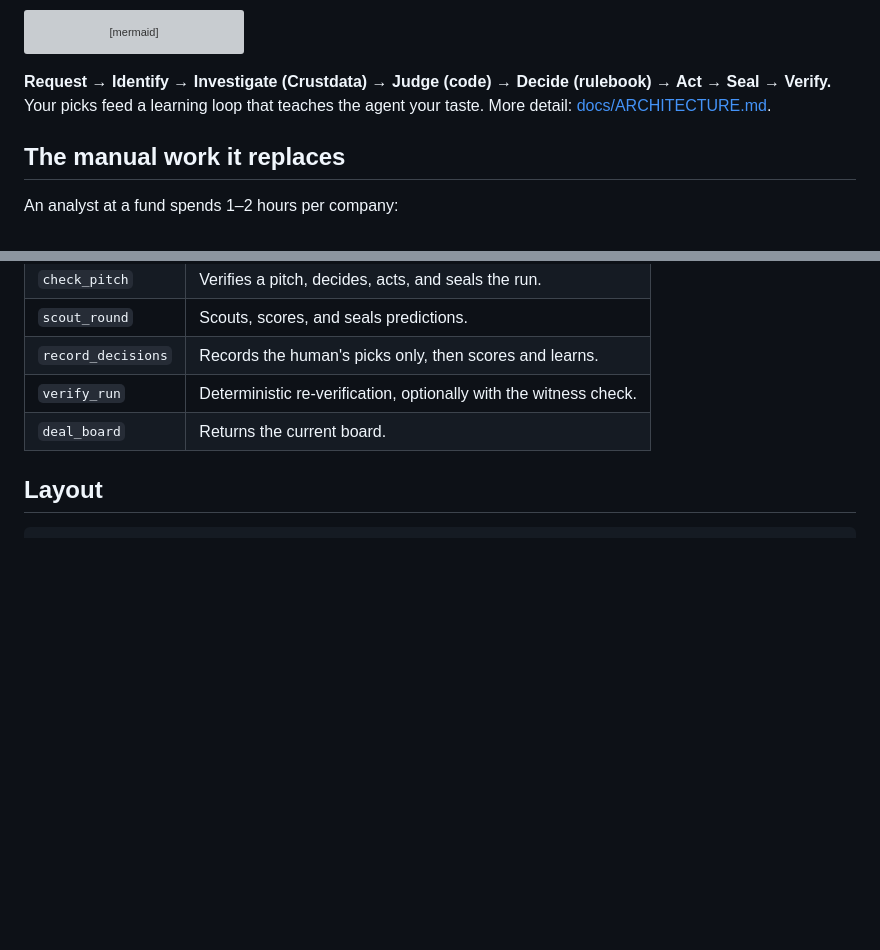
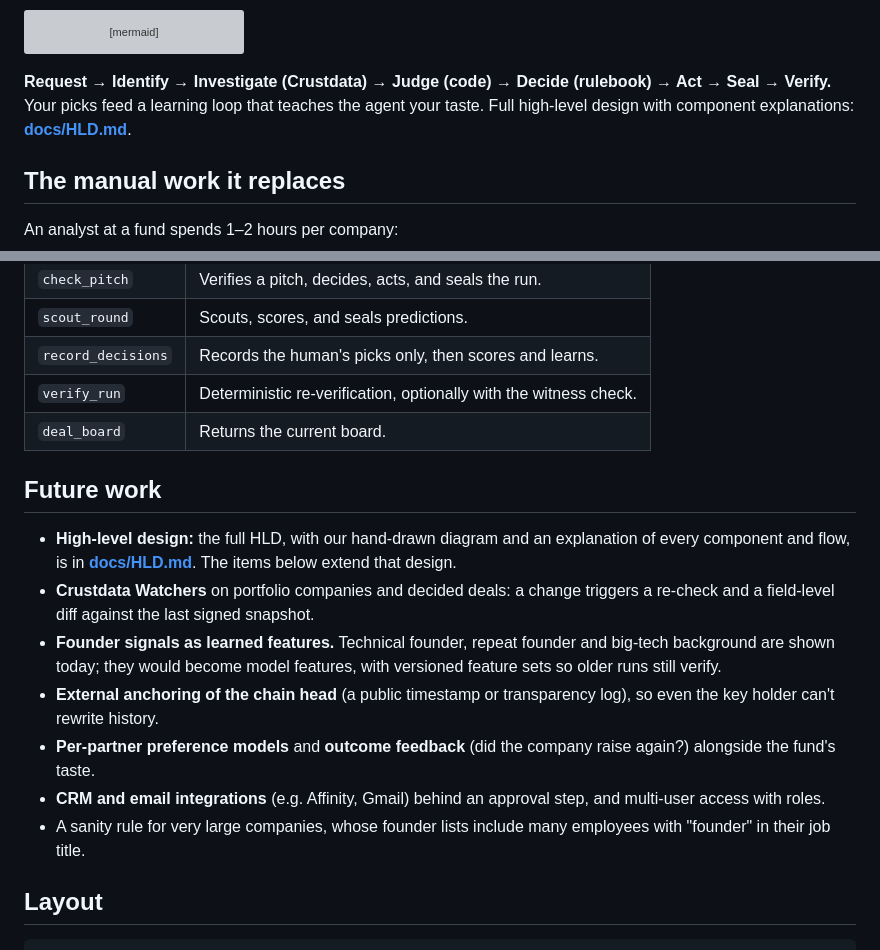
Before and after one commit to Sandipan-87/contextcon-receipts, a Markdown page: README.md, 2 parts joined by grey strips. GitHub-like rendering; blank space fills up the shorter version; grey boxes are pictures that could not be loaded.

Commit message:
README: Future work section referencing docs/HLD.md (diagram + component explanation)
Co-Authored-By: Claude Opus 5.5 <noreply@anthropic.com>

````diff
--- a/README.md
+++ b/README.md
@@ -27,7 +27,7 @@ flowchart TB
     V -- "results + proof" --> U
 ```
 
-**Request → Identify → Investigate (Crustdata) → Judge (code) → Decide (rulebook) → Act → Seal → Verify.** Your picks feed a learning loop that teaches the agent your taste. More detail: [docs/ARCHITECTURE.md](docs/ARCHITECTURE.md).
+**Request → Identify → Investigate (Crustdata) → Judge (code) → Decide (rulebook) → Act → Seal → Verify.** Your picks feed a learning loop that teaches the agent your taste. Full high-level design with component explanations: **[docs/HLD.md](docs/HLD.md)**.
 
 ## The manual work it replaces
 An analyst at a fund spends 1–2 hours per company:
@@ -148,6 +148,15 @@ Any MCP client (Claude Code, Claude Desktop, …) can use the same rulebook, rec
 | `verify_run` | Deterministic re-verification, optionally with the witness check. |
 | `deal_board` | Returns the current board. |
 
+## Future work
+- **High-level design:** the full HLD, with our hand-drawn diagram and an explanation of every component and flow, is in **[docs/HLD.md](docs/HLD.md)**. The items below extend that design.
+- **Crustdata Watchers** on portfolio companies and decided deals: a change triggers a re-check and a field-level diff against the last signed snapshot.
+- **Founder signals as learned features.** Technical founder, repeat founder and big-tech background are shown today; they would become model features, with versioned feature sets so older runs still verify.
+- **External anchoring of the chain head** (a public timestamp or transparency log), so even the key holder can't rewrite history.
+- **Per-partner preference models** and **outcome feedback** (did the company raise again?) alongside the fund's taste.
+- **CRM and email integrations** (e.g. Affinity, Gmail) behind an approval step, and multi-user access with roles.
+- A sanity rule for very large companies, whose founder lists include many employees with "founder" in their job title.
+
 ## Layout
 ```
 strategy/   STRATEGY.md (the rulebook), LEARNED.md (generated)
````
Also changed, not shown: docs/HLD.md (added, +30 -0 lines).
